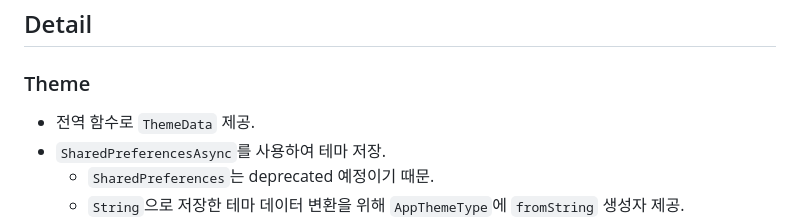
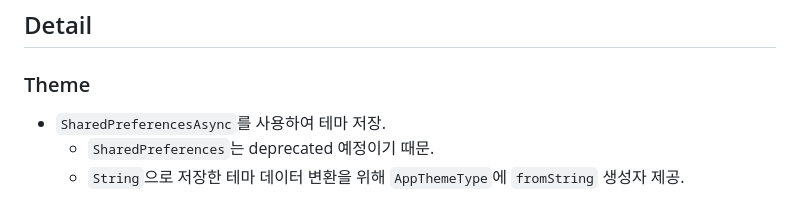
Before and after one commit to hojun-jo/moodtracker, a Markdown page: README.md, the part around the change. GitHub-like rendering.

Commit message:
docs: README 수정

```diff
--- a/README.md
+++ b/README.md
@@ -51,7 +51,6 @@ Flutter, Riverpod, GoRouter, Isar, Mocktail, MVVM, Repository Pattern
 ## Detail
 
 ### Theme
-- 전역 함수로 `ThemeData` 제공.
 - `SharedPreferencesAsync`를 사용하여 테마 저장.
   - `SharedPreferences`는 deprecated 예정이기 때문.
   - `String`으로 저장한 테마 데이터 변환을 위해 `AppThemeType`에 `fromString` 생성자 제공.
```
